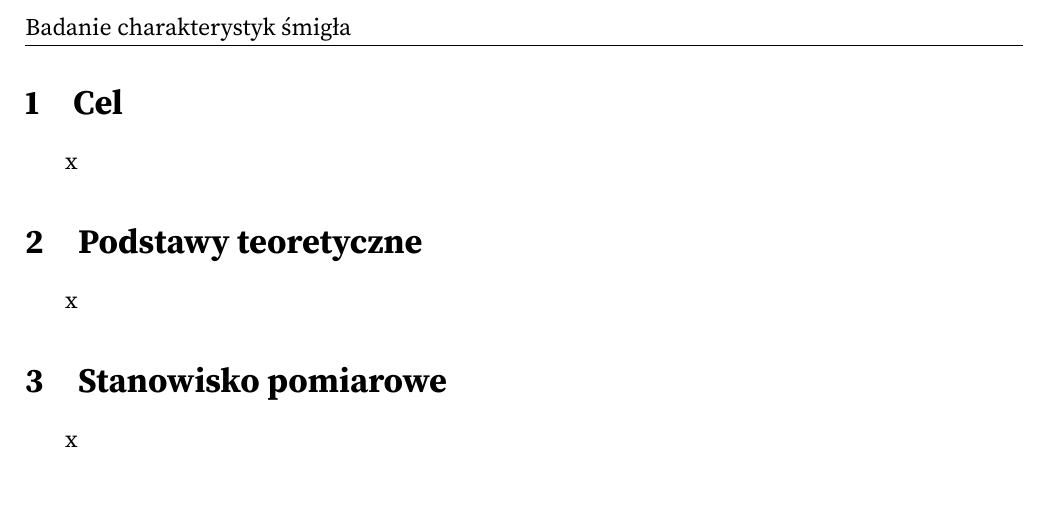
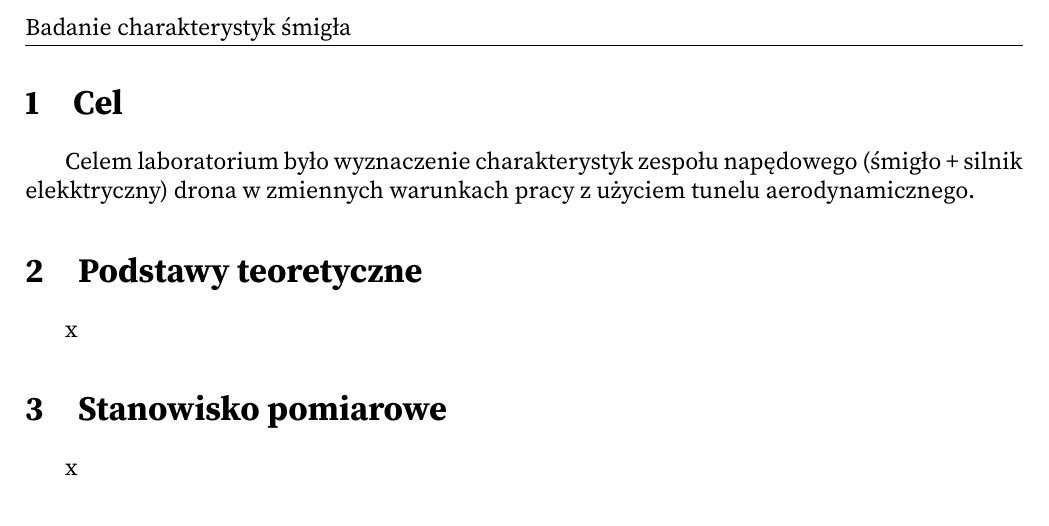
Before and after one commit to stejsziu/BSP-laboratoria, a LaTeX document (lab2/raport/main.tex, which reads lab2/raport/rozdzialy/1.Cel.tex): part of page 3 of 4, cut so that both start at the same text. Compiled offline with pdfLaTeX.

Commit message:
cel i chuj

```diff
--- a/lab2/raport/rozdzialy/1.Cel.tex
+++ b/lab2/raport/rozdzialy/1.Cel.tex
@@ -1 +1 @@
-\akapit x
+\akapit Celem laboratorium było wyznaczenie charakterystyk zespołu napędowego (śmigło + silnik elekktryczny) drona w zmiennych warunkach pracy z użyciem tunelu aerodynamicznego.
```
Also changed, not shown: lab2/raport/main.pdf.
